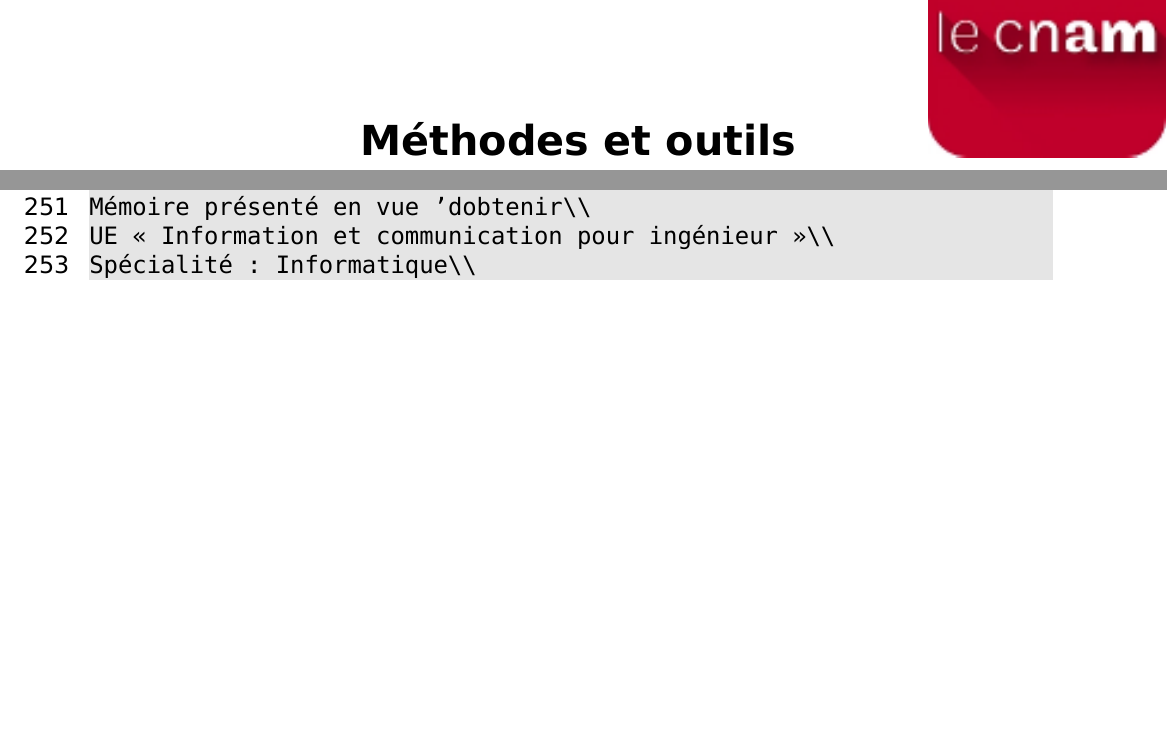
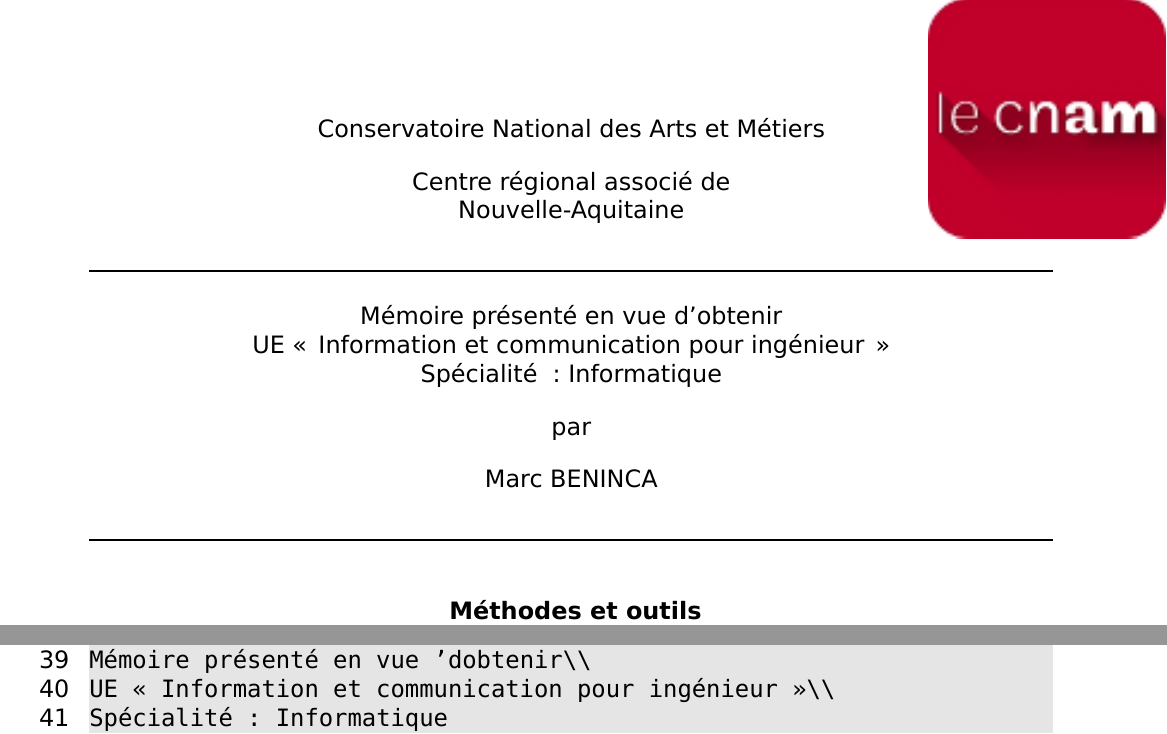
Before and after one commit to marc-beninca-fr/cnam, a LaTeX document (cnam/travaux/blanc/document.tex): two parts of pages 1 and 19 of 21 before the commit and two parts of pages 1 and 14 of 22 after it, joined at a grey line, cut at the place of the change, the shorter picture padded with empty space. Compiled offline with XeLaTeX.

Commit message:
goal,titlepage

```diff
--- a/cnam/travaux/blanc/document.tex
+++ b/cnam/travaux/blanc/document.tex
@@ -35,3 +35,7 @@ Méthodes et outils\\
 pour mieux produire\\
 documents et présentations
 }\end{center}}
+\def\goal{
+Mémoire présenté en vue d’obtenir\\
+UE « Information et communication pour ingénieur »\\
+Spécialité : Informatique
@@ -46,0 +51,19 @@ documents et présentations
+\begin{center}
+\vfill
+
+Conservatoire National des Arts et Métiers
+
+Centre régional associé de\\
+Nouvelle-Aquitaine
+
+\hrh
+
+\goal
+
+par
+
+Marc BENINCA
+
+\hrh
+
+\fulltitle
@@ -47,3 +81,5 @@ documents et présentations
+\end{titlepage}
+
 \thispagestyle{empty}
 
 \pagebreak
@@ -248,9 +284,8 @@ keywords={author,howpublished,misc,note,title,url}}
 
 \fulltitle
 
-Mémoire présenté en vue d’obtenir\\
-UE « Information et communication pour ingénieur »\\
-Spécialité : Informatique\\
+\goal
+
 Bordeaux, 2020
 
 \hr
```
Also changed, not shown: cnam/travaux/blanc/document.tex (19 more changed lines).
